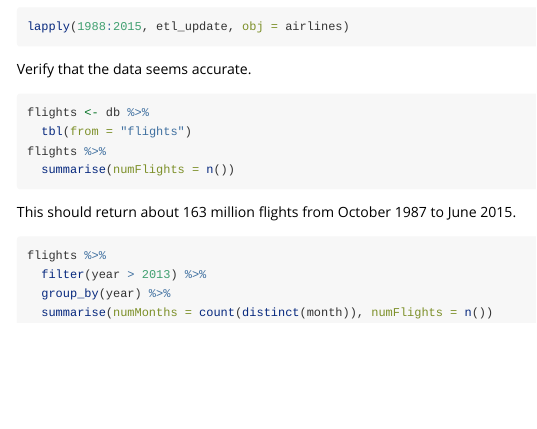
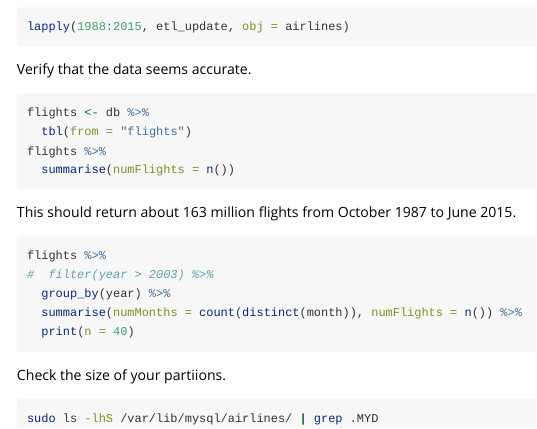
Before and after one commit to tidyverse/nycflights13, an R Markdown document (vignettes/minimal.Rmd): the page in a window 1100 px wide, from 850 px down. Rendered offline with R 4.5, knitr and Pandoc, with nearby package versions.

Commit message:
augmented summary VIEW

````diff
--- a/vignettes/minimal.Rmd
+++ b/vignettes/minimal.Rmd
@@ -66,7 +66,14 @@ This should return about 163 million flights from October 1987 to June 2015.
 
 ```{r, eval=FALSE}
 flights %>%
-  filter(year > 2013) %>%
+#  filter(year > 2003) %>%
   group_by(year) %>%
-  summarise(numMonths = count(distinct(month)), numFlights = n())
+  summarise(numMonths = count(distinct(month)), numFlights = n()) %>%
+  print(n = 40)
 ```
+
+Check the size of your partiions.
+
+```{bash, eval=FALSE}
+sudo ls -lhS /var/lib/mysql/airlines/ | grep .MYD
+```
````
Also changed, not shown: 1 other file.
